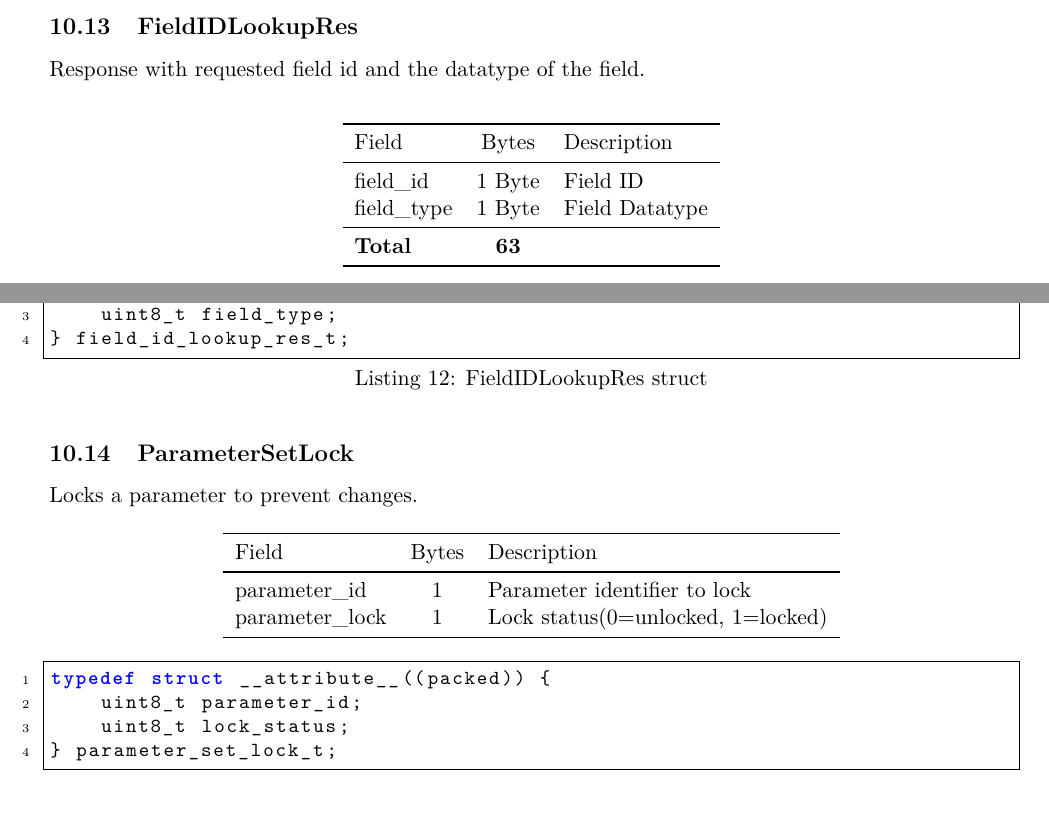
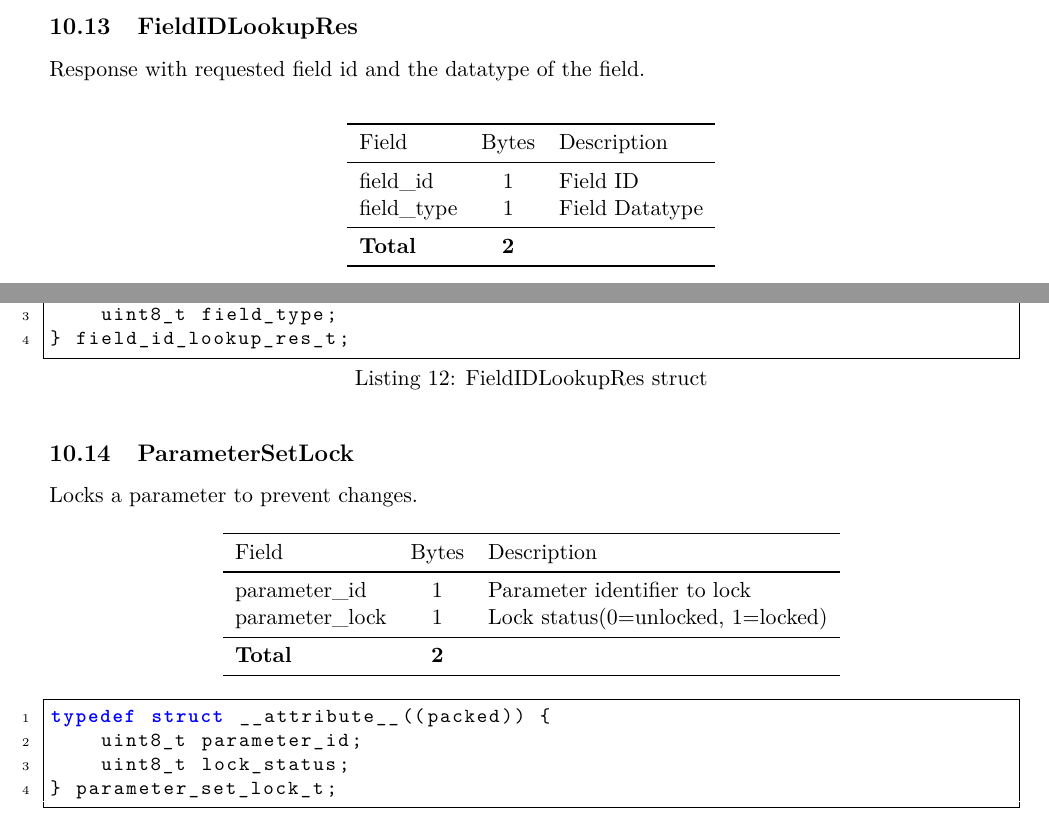
Before and after one commit to SpaceTeam/LiquidCAN, a LaTeX document (LiquidCAN.tex, which reads sections/09_data_structures.tex): two parts of pages 13 and 14 of 14, joined at a grey line, cut so that both start at the same text. Compiled offline with pdfLaTeX.

Commit message:
V1.1 corrected sizes for structs in section 10 "Data Structures" (#3)
* corrected sizes for structs in section 10 "Data Structures"

changed `FieldIDLookipRes` total size from 63 to 2
changed `FieldIDLookipRes` sizes to be consistent
added `ParameterSetLock` total size of 2

```diff
--- a/sections/09_data_structures.tex
+++ b/sections/09_data_structures.tex
@@ -337,10 +337,10 @@ Response with requested field id and the datatype of the field.
 \toprule
 Field & Bytes & Description \\
 \midrule
-field\_id & 1 Byte & Field ID \\
-field\_type & 1 Byte & Field Datatype\\
+field\_id & 1 & Field ID \\
+field\_type & 1 & Field Datatype\\
 \midrule
-\textbf{Total} & \textbf{63} & \\
+\textbf{Total} & \textbf{2} & \\
 \bottomrule
 \end{tabular}
 \end{center}
@@ -364,6 +364,8 @@ Field & Bytes & Description \\
 \midrule
 parameter\_id & 1 & Parameter identifier to lock \\
 parameter\_lock & 1 & Lock status(0=unlocked, 1=locked) \\
+\midrule
+\textbf{Total} & \textbf{2} & \\
 \bottomrule
 \end{tabular}
 \end{center}
```
Also changed, not shown: LiquidCAN.tex (+1 -0 lines), LiquidCAN.pdf.
